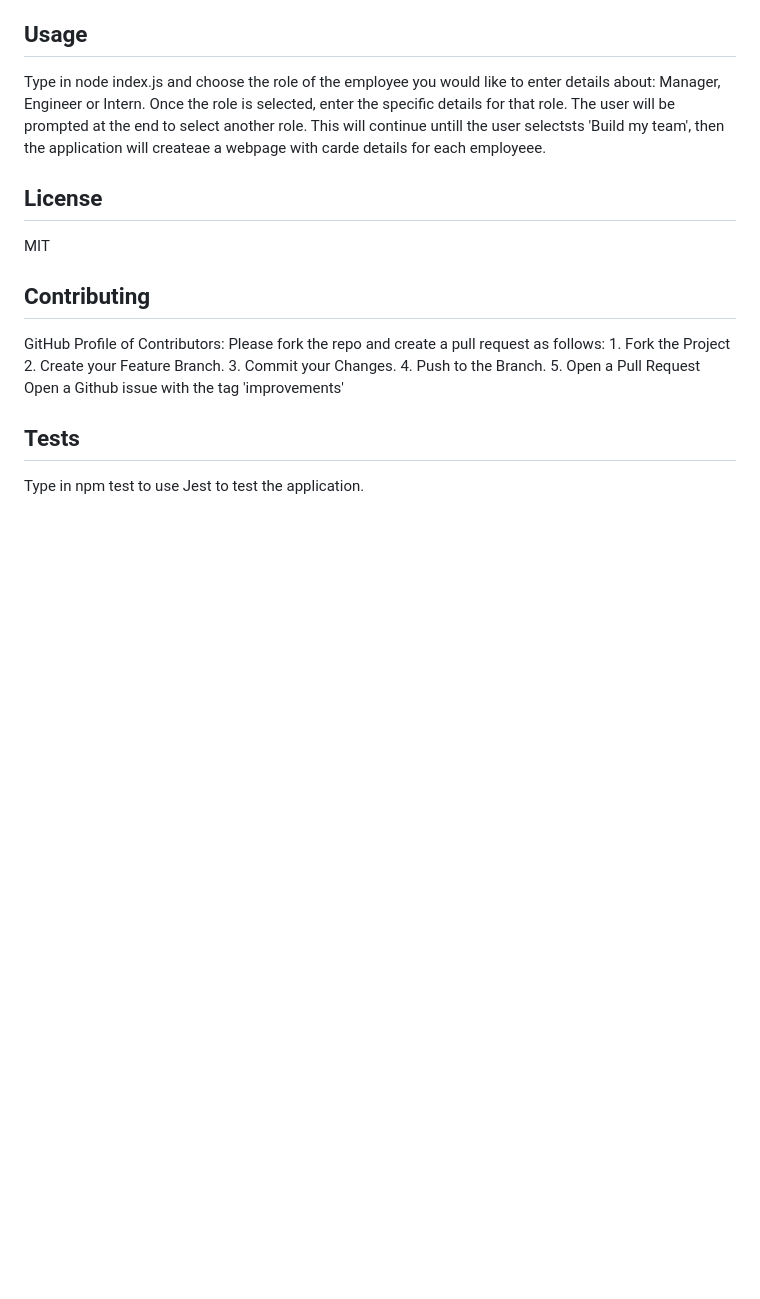
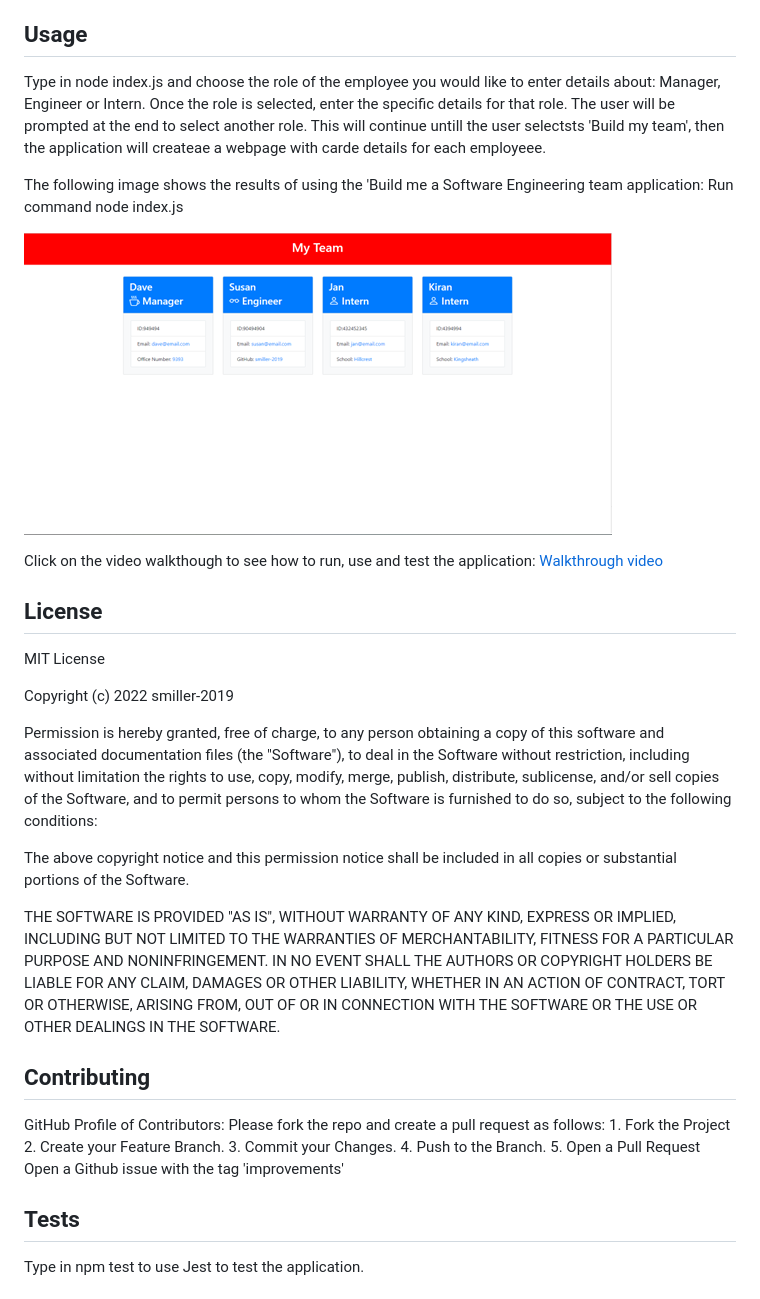
Before and after one commit to smiller-2019/build-me-a-software-engineering-team, a Markdown page: README.md, the part around the change. Rendered like a GitHub page; pictures changed too: images/usage.png (added); blank space fills up the shorter version.

Commit message:
Updated README.md file with screen image of webpage and video walkthrough. Aslo, added more details to various sections.

```diff
--- a/README.md
+++ b/README.md
@@ -24,9 +24,31 @@ Type in npm install to install Inquirer and Jest.
 
 Type in node index.js and choose the role of the employee you would like to enter details about: Manager, Engineer or Intern. Once the role is selected, enter the specific details for that role. The user will be prompted at the end to select another role. This will continue untill the user selectsts 'Build my team', then the application will createae a webpage with carde details for each employeee.
 
+The following image shows the results of using the 'Build me a Software Engineering team application:
+Run command node index.js
+
+![Result](./images/usage.png)
+
+Click on the video walkthough to see how to run, use and test the application:
+[Walkthrough video](https://drive.google.com/file/d/1EAOKeaB9sy4PIY_jEDg8APU6ZmL4cIiB/view?usp=sharing)
+
 ## License
 
-MIT
+MIT License
+
+Copyright (c) 2022 smiller-2019
+
+Permission is hereby granted, free of charge, to any person obtaining a copy
+of this software and associated documentation files (the "Software"), to deal in the Software without restriction, including without limitation the rights to use, copy, modify, merge, publish, distribute, sublicense, and/or sell copies of the Software, and to permit persons to whom the Software is
+furnished to do so, subject to the following conditions:
+
+The above copyright notice and this permission notice shall be included in all copies or substantial portions of the Software.
+
+THE SOFTWARE IS PROVIDED "AS IS", WITHOUT WARRANTY OF ANY KIND, EXPRESS OR
+IMPLIED, INCLUDING BUT NOT LIMITED TO THE WARRANTIES OF MERCHANTABILITY,
+FITNESS FOR A PARTICULAR PURPOSE AND NONINFRINGEMENT. IN NO EVENT SHALL THE
+AUTHORS OR COPYRIGHT HOLDERS BE LIABLE FOR ANY CLAIM, DAMAGES OR OTHER
+LIABILITY, WHETHER IN AN ACTION OF CONTRACT, TORT OR OTHERWISE, ARISING FROM, OUT OF OR IN CONNECTION WITH THE SOFTWARE OR THE USE OR OTHER DEALINGS IN THE SOFTWARE.
 
 ## Contributing
 
```
Also changed, not shown: 2 other files.
